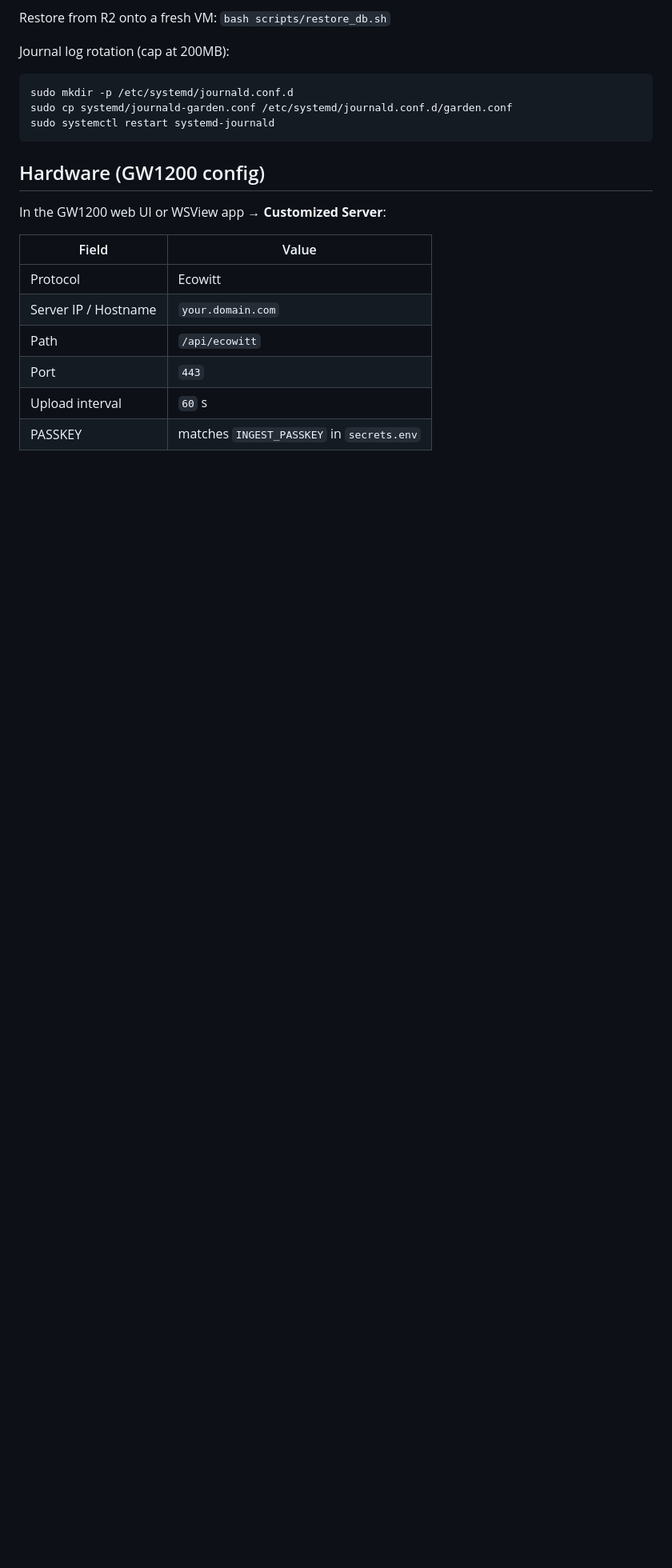
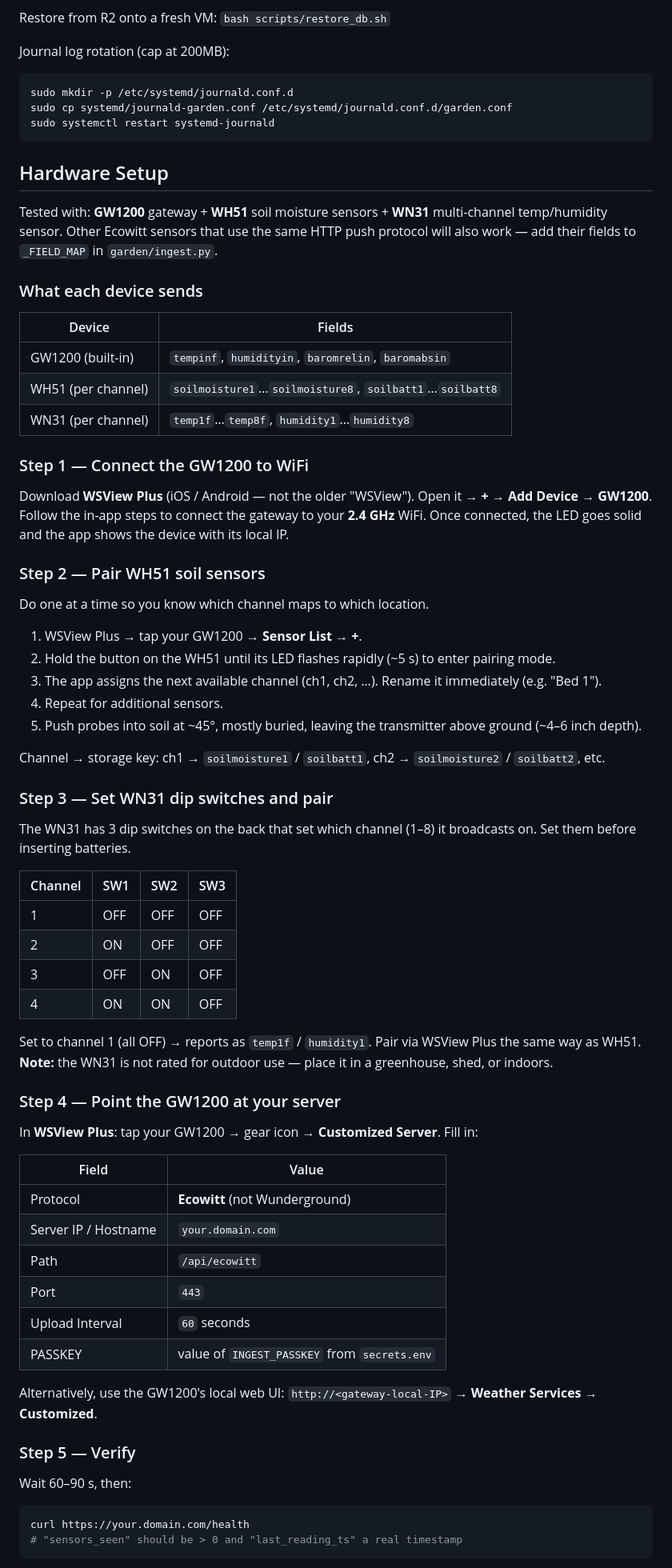
Before and after one commit to spate141/garden-agent, a Markdown page: README.md, the part around one of its changes. Shown at 80% size. Rendered like a GitHub page; blank space fills up the shorter version.

Commit message:
Update README.md with detailed hardware setup instructions for GW1200 and sensors

````diff
--- a/README.md
+++ b/README.md
@@ -205,15 +205,68 @@ sudo cp systemd/journald-garden.conf /etc/systemd/journald.conf.d/garden.conf
 sudo systemctl restart systemd-journald
 ```
 
-## Hardware (GW1200 config)
+## Hardware Setup
 
-In the GW1200 web UI or WSView app → **Customized Server**:
+Tested with: **GW1200** gateway + **WH51** soil moisture sensors + **WN31** multi-channel temp/humidity sensor. Other Ecowitt sensors that use the same HTTP push protocol will also work — add their fields to `_FIELD_MAP` in `garden/ingest.py`.
+
+### What each device sends
+
+| Device | Fields |
+|--------|--------|
+| GW1200 (built-in) | `tempinf`, `humidityin`, `baromrelin`, `baromabsin` |
+| WH51 (per channel) | `soilmoisture1`…`soilmoisture8`, `soilbatt1`…`soilbatt8` |
+| WN31 (per channel) | `temp1f`…`temp8f`, `humidity1`…`humidity8` |
+
+### Step 1 — Connect the GW1200 to WiFi
+
+Download **WSView Plus** (iOS / Android — not the older "WSView"). Open it → **+** → **Add Device** → **GW1200**. Follow the in-app steps to connect the gateway to your **2.4 GHz** WiFi. Once connected, the LED goes solid and the app shows the device with its local IP.
+
+### Step 2 — Pair WH51 soil sensors
+
+Do one at a time so you know which channel maps to which location.
+
+1. WSView Plus → tap your GW1200 → **Sensor List** → **+**.
+2. Hold the button on the WH51 until its LED flashes rapidly (~5 s) to enter pairing mode.
+3. The app assigns the next available channel (ch1, ch2, …). Rename it immediately (e.g. "Bed 1").
+4. Repeat for additional sensors.
+5. Push probes into soil at ~45°, mostly buried, leaving the transmitter above ground (~4–6 inch depth).
+
+Channel → storage key: ch1 → `soilmoisture1` / `soilbatt1`, ch2 → `soilmoisture2` / `soilbatt2`, etc.
+
+### Step 3 — Set WN31 dip switches and pair
+
+The WN31 has 3 dip switches on the back that set which channel (1–8) it broadcasts on. Set them before inserting batteries.
+
+| Channel | SW1 | SW2 | SW3 |
+|---------|-----|-----|-----|
+| 1 | OFF | OFF | OFF |
+| 2 | ON  | OFF | OFF |
+| 3 | OFF | ON  | OFF |
+| 4 | ON  | ON  | OFF |
+
+Set to channel 1 (all OFF) → reports as `temp1f` / `humidity1`. Pair via WSView Plus the same way as WH51. **Note:** the WN31 is not rated for outdoor use — place it in a greenhouse, shed, or indoors.
+
+### Step 4 — Point the GW1200 at your server
+
+In **WSView Plus**: tap your GW1200 → gear icon → **Customized Server**. Fill in:
 
 | Field | Value |
 |-------|-------|
-| Protocol | Ecowitt |
+| Protocol | **Ecowitt** (not Wunderground) |
 | Server IP / Hostname | `your.domain.com` |
 | Path | `/api/ecowitt` |
 | Port | `443` |
-| Upload interval | `60` s |
-| PASSKEY | matches `INGEST_PASSKEY` in `secrets.env` |
+| Upload Interval | `60` seconds |
+| PASSKEY | value of `INGEST_PASSKEY` from `secrets.env` |
+
+Alternatively, use the GW1200's local web UI: `http://<gateway-local-IP>` → **Weather Services** → **Customized**.
+
+### Step 5 — Verify
+
+Wait 60–90 s, then:
+
+```bash
+curl https://your.domain.com/health
+# "sensors_seen" should be > 0 and "last_reading_ts" a real timestamp
+```
+
````
Also changed, not shown: other parts of README.md (+17 -0 lines).
